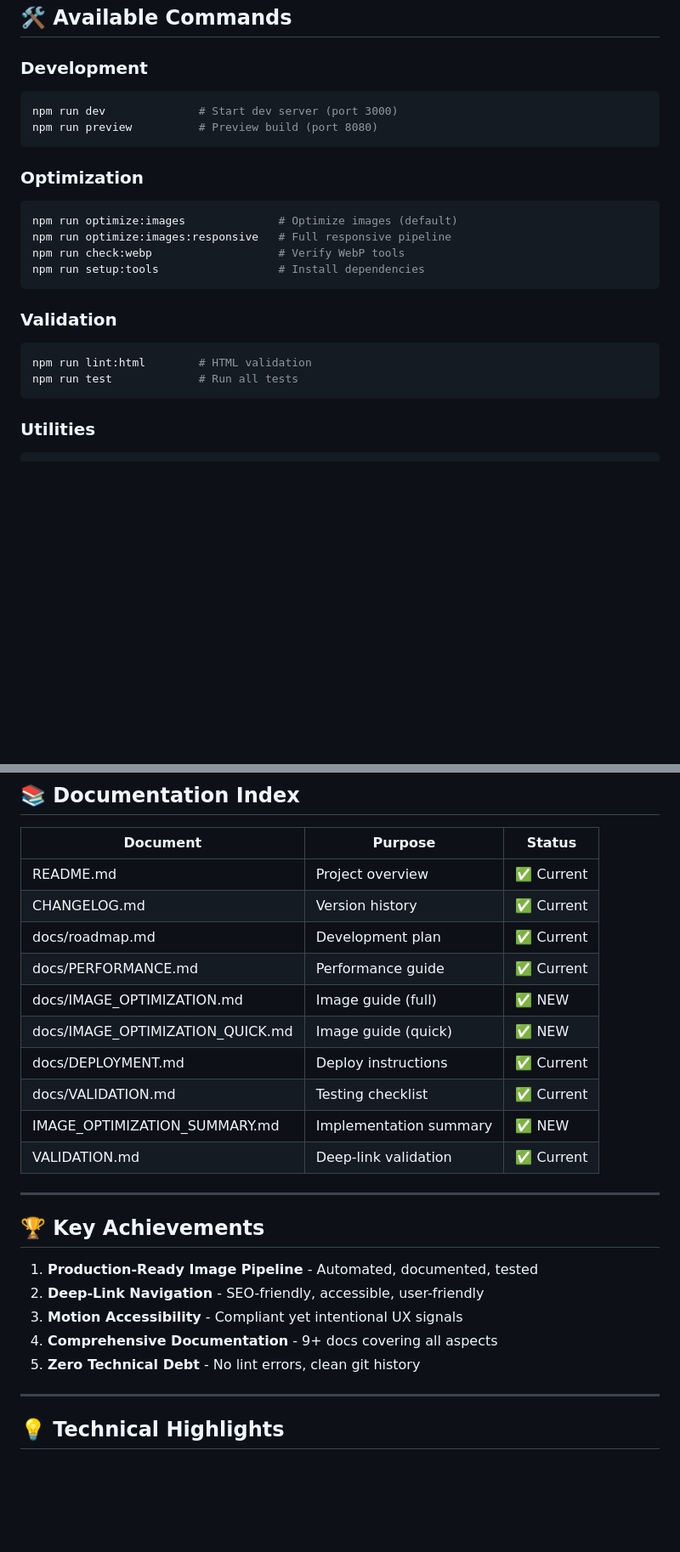
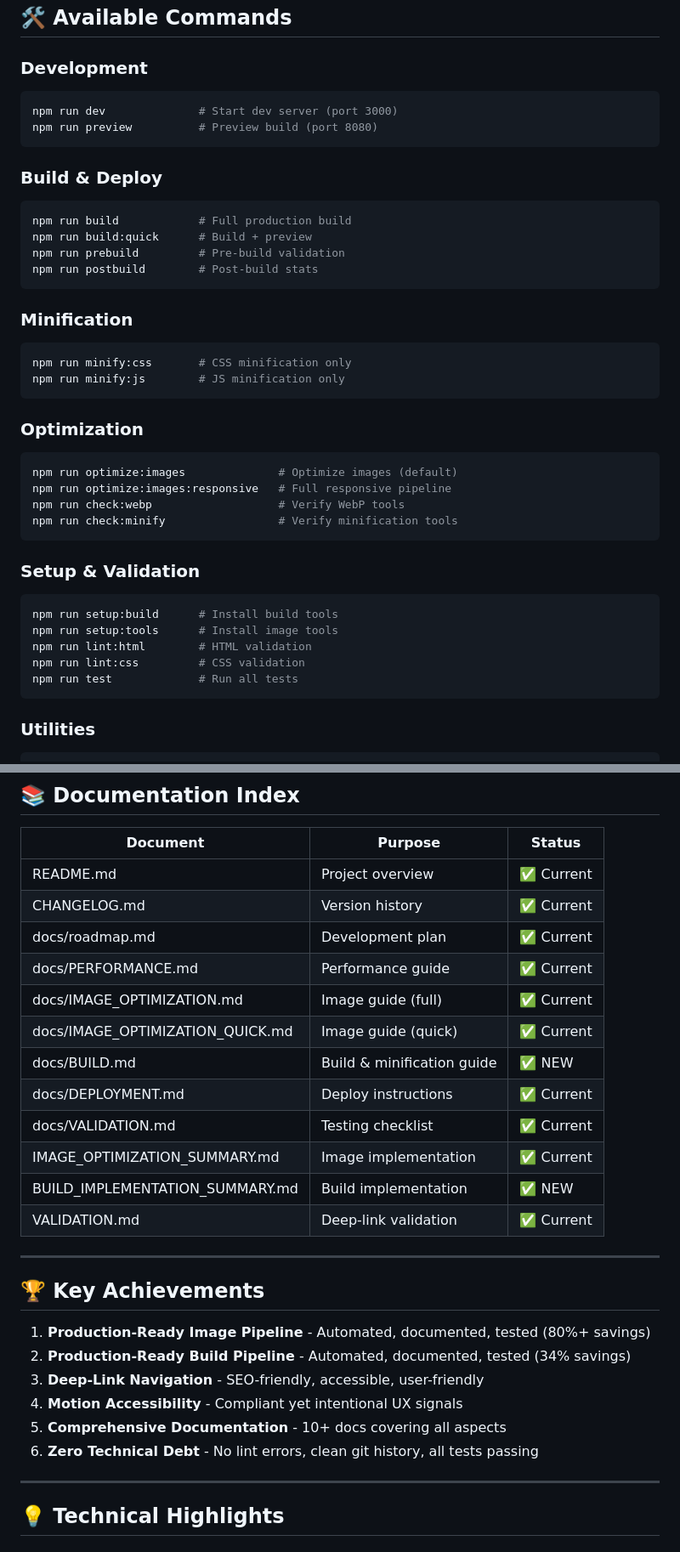
Before and after one commit to Andhika-Rey/zen, a Markdown page: STATUS_REPORT.md, 2 parts joined by grey strips. Shown at 85% size. Rendered like a GitHub page; blank space fills up the shorter version.

````diff
--- a/STATUS_REPORT.md
+++ b/STATUS_REPORT.md
@@ -209,17 +242,34 @@ npm run dev              # Start dev server (port 3000)
 npm run preview          # Preview build (port 8080)
 ```
 
+### Build & Deploy
+```bash
+npm run build            # Full production build
+npm run build:quick      # Build + preview
+npm run prebuild         # Pre-build validation
+npm run postbuild        # Post-build stats
+```
+
+### Minification
+```bash
+npm run minify:css       # CSS minification only
+npm run minify:js        # JS minification only
+```
+
 ### Optimization
 ```bash
 npm run optimize:images              # Optimize images (default)
 npm run optimize:images:responsive   # Full responsive pipeline
 npm run check:webp                   # Verify WebP tools
-npm run setup:tools                  # Install dependencies
+npm run check:minify                 # Verify minification tools
 ```
 
-### Validation
+### Setup & Validation
 ```bash
+npm run setup:build      # Install build tools
+npm run setup:tools      # Install image tools
 npm run lint:html        # HTML validation
+npm run lint:css         # CSS validation
 npm run test             # Run all tests
 ```
 
@@ -239,22 +289,25 @@ cwebp -version                                   # Check WebP version
 | CHANGELOG.md | Version history | ✅ Current |
 | docs/roadmap.md | Development plan | ✅ Current |
 | docs/PERFORMANCE.md | Performance guide | ✅ Current |
-| docs/IMAGE_OPTIMIZATION.md | Image guide (full) | ✅ NEW |
-| docs/IMAGE_OPTIMIZATION_QUICK.md | Image guide (quick) | ✅ NEW |
+| docs/IMAGE_OPTIMIZATION.md | Image guide (full) | ✅ Current |
+| docs/IMAGE_OPTIMIZATION_QUICK.md | Image guide (quick) | ✅ Current |
+| docs/BUILD.md | Build & minification guide | ✅ NEW |
 | docs/DEPLOYMENT.md | Deploy instructions | ✅ Current |
 | docs/VALIDATION.md | Testing checklist | ✅ Current |
-| IMAGE_OPTIMIZATION_SUMMARY.md | Implementation summary | ✅ NEW |
+| IMAGE_OPTIMIZATION_SUMMARY.md | Image implementation | ✅ Current |
+| BUILD_IMPLEMENTATION_SUMMARY.md | Build implementation | ✅ NEW |
 | VALIDATION.md | Deep-link validation | ✅ Current |
 
 ---
 
 ## 🏆 Key Achievements
 
-1. **Production-Ready Image Pipeline** - Automated, documented, tested
-2. **Deep-Link Navigation** - SEO-friendly, accessible, user-friendly
-3. **Motion Accessibility** - Compliant yet intentional UX signals
-4. **Comprehensive Documentation** - 9+ docs covering all aspects
-5. **Zero Technical Debt** - No lint errors, clean git history
+1. **Production-Ready Image Pipeline** - Automated, documented, tested (80%+ savings)
+2. **Production-Ready Build Pipeline** - Automated, documented, tested (34% savings)
+3. **Deep-Link Navigation** - SEO-friendly, accessible, user-friendly
+4. **Motion Accessibility** - Compliant yet intentional UX signals
+5. **Comprehensive Documentation** - 10+ docs covering all aspects
+6. **Zero Technical Debt** - No lint errors, clean git history, all tests passing
 
 ---
 
````
Also changed, not shown: other parts of STATUS_REPORT.md (+45 -12 lines).
